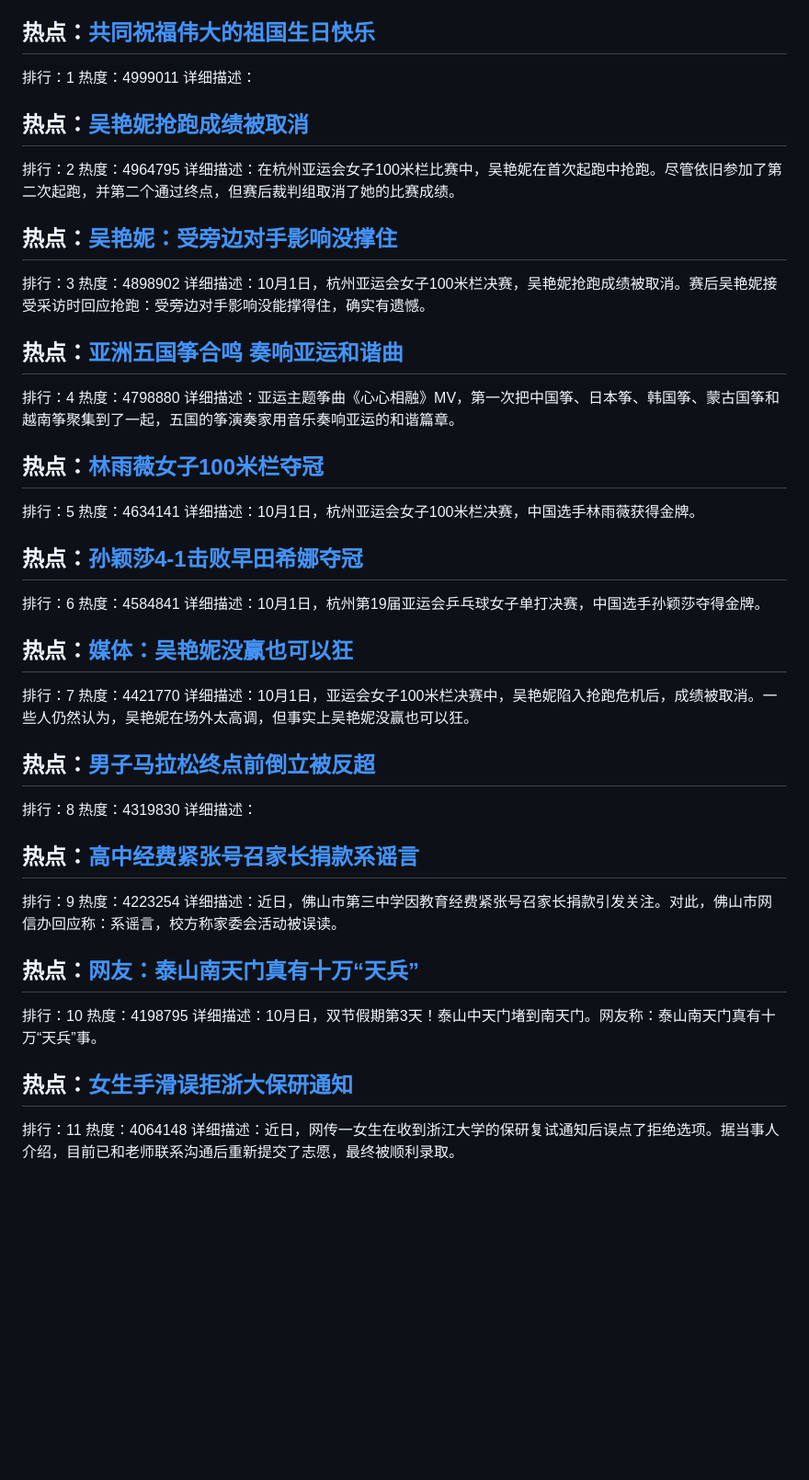
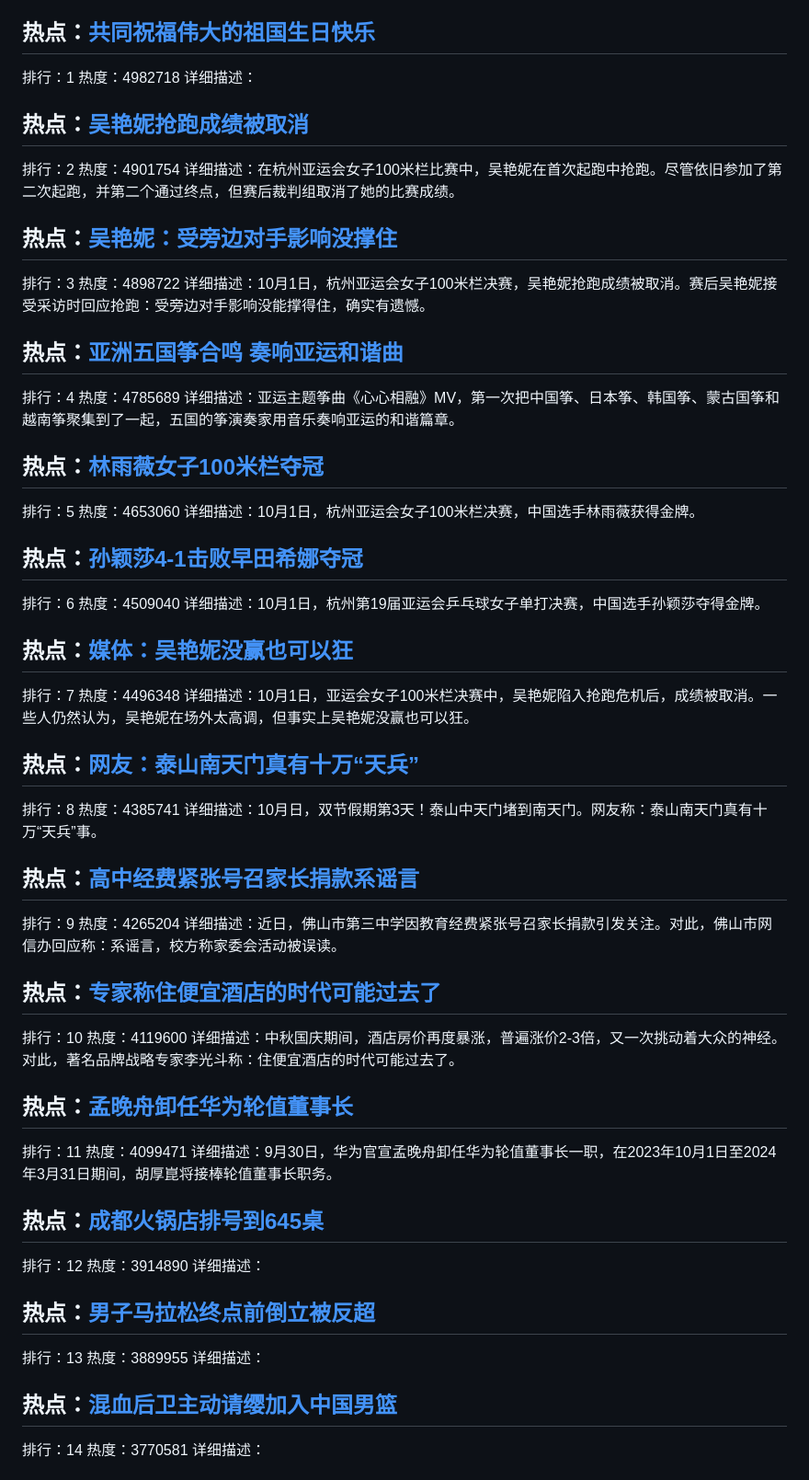
Before and after one commit to qqhsx/Top-search, a Markdown page: index.md, the part around one of its changes. Shown at 92% size. Rendered like a GitHub page; blank space fills up the shorter version.

```diff
--- a/index.md
+++ b/index.md
@@ -4,55 +4,71 @@
 
 ## 热点：[共同祝福伟大的祖国生日快乐 ](https://cn.bing.com/search?q=共同祝福伟大的祖国生日快乐 )
 排行：1
-热度：4999011
+热度：4982718
 详细描述：
 
 ## 热点：[吴艳妮抢跑成绩被取消](https://cn.bing.com/search?q=吴艳妮抢跑成绩被取消)
 排行：2
-热度：4964795
+热度：4901754
 详细描述：在杭州亚运会女子100米栏比赛中，吴艳妮在首次起跑中抢跑。尽管依旧参加了第二次起跑，并第二个通过终点，但赛后裁判组取消了她的比赛成绩。
 
 ## 热点：[吴艳妮：受旁边对手影响没撑住](https://cn.bing.com/search?q=吴艳妮：受旁边对手影响没撑住)
 排行：3
-热度：4898902
+热度：4898722
 详细描述：10月1日，杭州亚运会女子100米栏决赛，吴艳妮抢跑成绩被取消。赛后吴艳妮接受采访时回应抢跑：受旁边对手影响没能撑得住，确实有遗憾。
 
 ## 热点：[亚洲五国筝合鸣 奏响亚运和谐曲 ](https://cn.bing.com/search?q=亚洲五国筝合鸣奏响亚运和谐曲 )
 排行：4
-热度：4798880
+热度：4785689
 详细描述：亚运主题筝曲《心心相融》MV，第一次把中国筝、日本筝、韩国筝、蒙古国筝和越南筝聚集到了一起，五国的筝演奏家用音乐奏响亚运的和谐篇章。
 
 ## 热点：[林雨薇女子100米栏夺冠](https://cn.bing.com/search?q=林雨薇女子100米栏夺冠)
 排行：5
-热度：4634141
+热度：4653060
 详细描述：10月1日，杭州亚运会女子100米栏决赛，中国选手林雨薇获得金牌。
 
 ## 热点：[孙颖莎4-1击败早田希娜夺冠](https://cn.bing.com/search?q=孙颖莎4-1击败早田希娜夺冠)
 排行：6
-热度：4584841
+热度：4509040
 详细描述：10月1日，杭州第19届亚运会乒乓球女子单打决赛，中国选手孙颖莎夺得金牌。
 
 ## 热点：[媒体：吴艳妮没赢也可以狂](https://cn.bing.com/search?q=媒体：吴艳妮没赢也可以狂)
 排行：7
-热度：4421770
+热度：4496348
 详细描述：10月1日，亚运会女子100米栏决赛中，吴艳妮陷入抢跑危机后，成绩被取消。一些人仍然认为，吴艳妮在场外太高调，但事实上吴艳妮没赢也可以狂。
 
-## 热点：[男子马拉松终点前倒立被反超](https://cn.bing.com/search?q=男子马拉松终点前倒立被反超)
+## 热点：[网友：泰山南天门真有十万“天兵”](https://cn.bing.com/search?q=网友：泰山南天门真有十万“天兵”)
 排行：8
-热度：4319830
-详细描述：
+热度：4385741
+详细描述：10月日，双节假期第3天！泰山中天门堵到南天门。网友称：泰山南天门真有十万“天兵”事。
 
 ## 热点：[高中经费紧张号召家长捐款系谣言](https://cn.bing.com/search?q=高中经费紧张号召家长捐款系谣言)
 排行：9
-热度：4223254
+热度：4265204
 详细描述：近日，佛山市第三中学因教育经费紧张号召家长捐款引发关注。对此，佛山市网信办回应称：系谣言，校方称家委会活动被误读。
 
-## 热点：[网友：泰山南天门真有十万“天兵”](https://cn.bing.com/search?q=网友：泰山南天门真有十万“天兵”)
+## 热点：[专家称住便宜酒店的时代可能过去了](https://cn.bing.com/search?q=专家称住便宜酒店的时代可能过去了)
 排行：10
-热度：4198795
-详细描述：10月日，双节假期第3天！泰山中天门堵到南天门。网友称：泰山南天门真有十万“天兵”事。
+热度：4119600
+详细描述：中秋国庆期间，酒店房价再度暴涨，普遍涨价2-3倍，又一次挑动着大众的神经。对此，著名品牌战略专家李光斗称：住便宜酒店的时代可能过去了。
 
-## 热点：[女生手滑误拒浙大保研通知](https://cn.bing.com/search?q=女生手滑误拒浙大保研通知)
+## 热点：[孟晚舟卸任华为轮值董事长](https://cn.bing.com/search?q=孟晚舟卸任华为轮值董事长)
 排行：11
-热度：4064148
-详细描述：近日，网传一女生在收到浙江大学的保研复试通知后误点了拒绝选项。据当事人介绍，目前已和老师联系沟通后重新提交了志愿，最终被顺利录取。
+热度：4099471
+详细描述：9月30日，华为官宣孟晚舟卸任华为轮值董事长一职，在2023年10月1日至2024年3月31日期间，胡厚崑将接棒轮值董事长职务。
+
+## 热点：[成都火锅店排号到645桌](https://cn.bing.com/search?q=成都火锅店排号到645桌)
+排行：12
+热度：3914890
+详细描述：
+
+## 热点：[男子马拉松终点前倒立被反超](https://cn.bing.com/search?q=男子马拉松终点前倒立被反超)
+排行：13
+热度：3889955
+详细描述：
+
+## 热点：[混血后卫主动请缨加入中国男篮](https://cn.bing.com/search?q=混血后卫主动请缨加入中国男篮)
+排行：14
+热度：3770581
+详细描述：
+
```
Also changed, not shown: other parts of index.md (+53 -71 lines).
